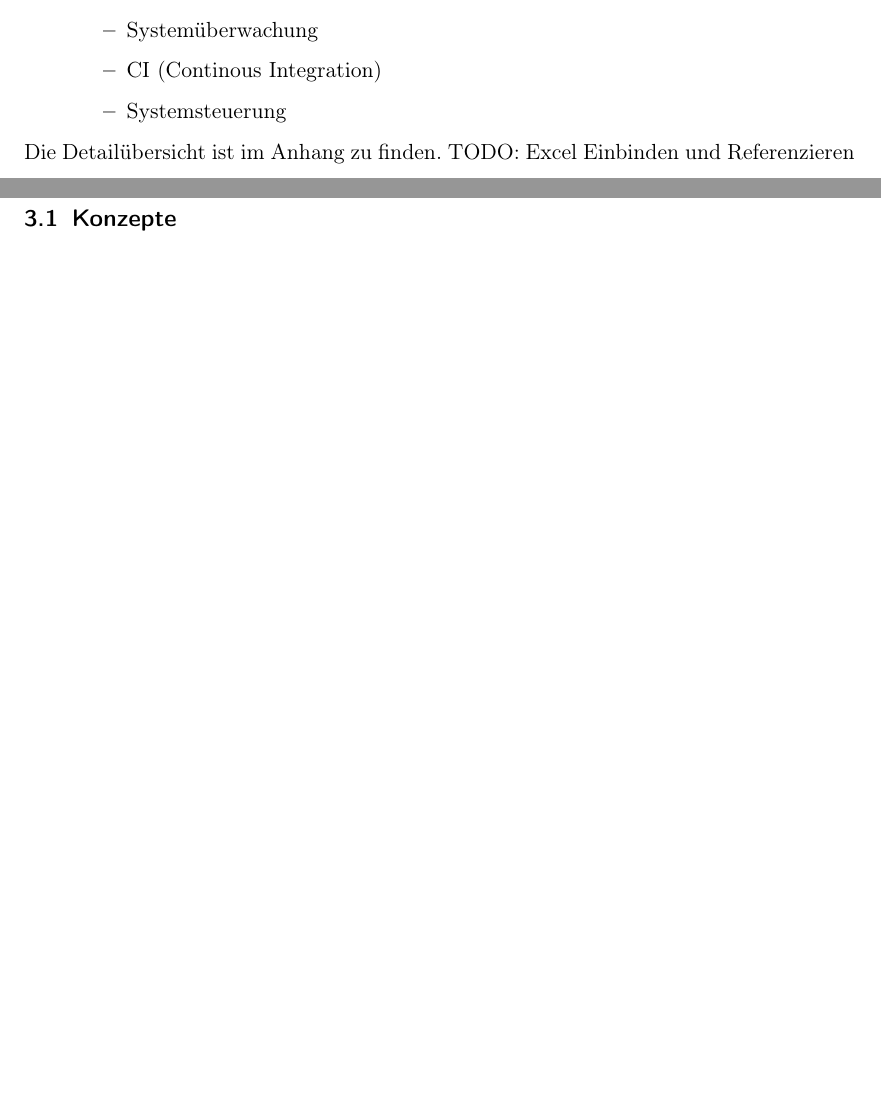
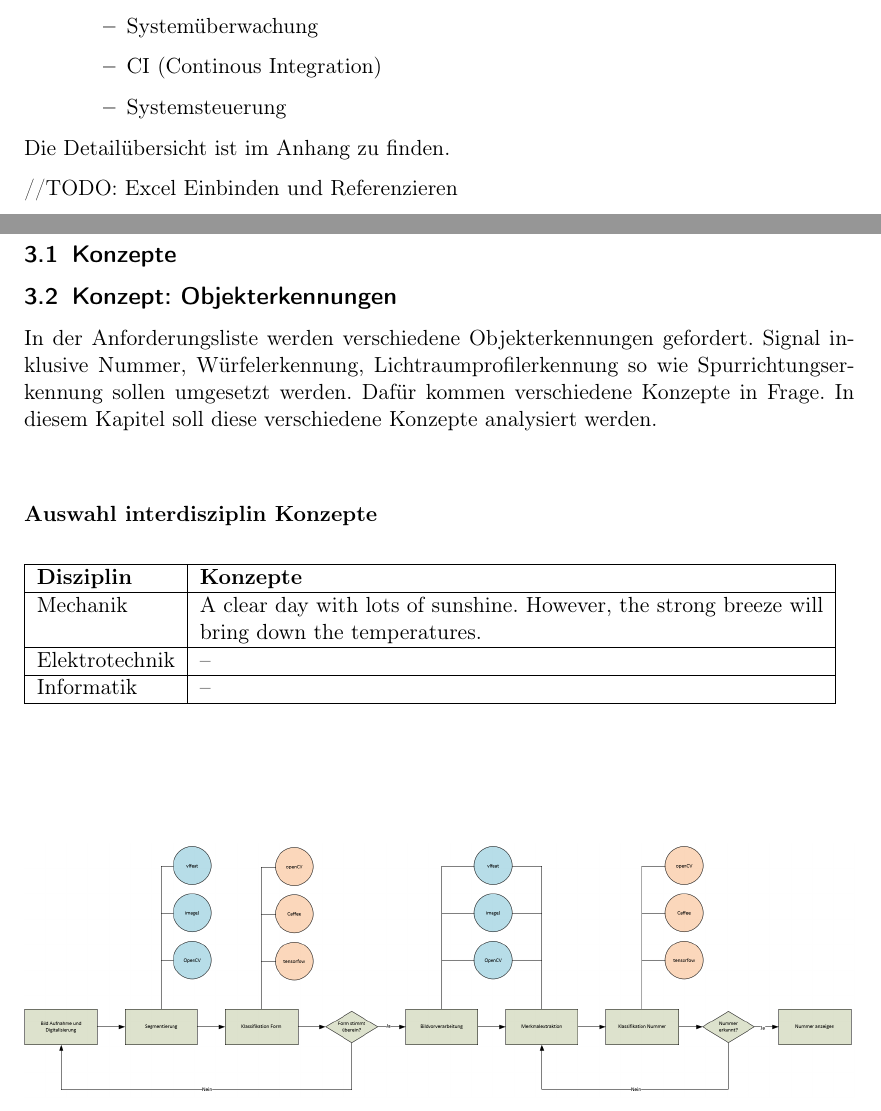
Before and after one commit to Inux/pren, a LaTeX document (docu/main.tex, which reads docu/sections/02_technologie_recherche/technologie_recherche.tex, docu/sections/03_konzepte/Objekterkennung.tex): two parts of pages 4 and 5 of 5, joined at a grey line, cut so that both start at the same text, the shorter picture padded with empty space. Compiled offline with pdfLaTeX.

Commit message:
Einführung geschrieben

```diff
--- a/docu/main.tex
+++ b/docu/main.tex
@@ -11,6 +11,7 @@
     \usepackage{float}
     \usepackage{subfiles}
     \usepackage{titling}
+    \usepackage{tabularx}
     \usepackage{ccicons}
     \usepackage{fontawesome}
     \usepackage{subfig}
@@ -69,6 +70,7 @@
 
         \section{Konzepte}
         \subfile{sections/03_konzepte/konzepte.tex}
+        \subfile{sections/03_konzepte/Objekterkennung.tex}
         \clearpage
 
     \end{document}
--- a/docu/sections/02_technologie_recherche/technologie_recherche.tex
+++ b/docu/sections/02_technologie_recherche/technologie_recherche.tex
@@ -35,6 +35,8 @@ wie Experten aus dem Umfeld und fachspezifische Literatur.
 \end{itemize}
 
 
-Die Detailübersicht ist im Anhang zu finden. TODO: Excel Einbinden und Referenzieren
+Die Detailübersicht ist im Anhang zu finden.
+
+//TODO: Excel Einbinden und Referenzieren
 
 \end{document}
--- /dev/null
+++ b/docu/sections/03_konzepte/Objekterkennung.tex
@@ -0,0 +1,63 @@
+\documentclass[../../main.tex]{subfiles}
+
+    \usepackage{ucs}
+    \usepackage[utf8]{inputenc}
+    \usepackage[T1]{fontenc}
+    \usepackage[ngerman]{babel}
+    \usepackage{amsmath,amssymb,amstext}
+    \usepackage{graphicx}
+    \usepackage{parskip}
+    \usepackage{hyperref}
+    \usepackage{float}
+    \usepackage{subfiles}
+    \usepackage{titling}
+    \usepackage{tabularx}
+    \usepackage{ccicons}
+    \usepackage{fontawesome}
+    \usepackage{subfig}
+    \usepackage[top=1in, bottom=1.25in, left=1.25in, right=1.25in]{geometry}
+    \usepackage{xcolor}
+    \usepackage{listings}
+    \lstset{basicstyle=\small,
+      showstringspaces=false,
+      commentstyle=\color{black},
+      keywordstyle=\color{blue}
+    }
+
+    \graphicspath{{images/}{../../images/}}
+
+    \begin{document}
+    \subsection{Konzept: Objekterkennungen}
+    In der Anforderungsliste werden verschiedene Objekterkennungen gefordert. Signal inklusive Nummer,
+    Würfelerkennung, Lichtraumprofilerkennung so wie Spurrichtungserkennung sollen umgesetzt werden. Dafür
+    kommen verschiedene Konzepte in Frage. In diesem Kapitel soll diese verschiedene Konzepte analysiert
+    werden.\\
+    \\
+
+    \textbf{Auswahl interdisziplin Konzepte}\\
+
+
+
+    %Tabelle mit DisziplinKonzepte
+    \begin{flushleft}
+        \begin{tabular}{ | l | p{11cm} |}
+        \hline
+        \textbf{Disziplin} & \textbf{Konzepte} \\ \hline
+        Mechanik & A clear day with lots of sunshine. However, the strong breeze will bring down the
+        temperatures. \\ \hline
+        Elektrotechnik & -- \\ \hline
+        Informatik & -- \\ \hline
+        \end{tabular}
+    \end{flushleft}
+
+
+
+    \vspace{2cm}
+    \begin{figure}[H] %Ablaufdiagramm Vision
+        \centering
+        \includegraphics[width=1\textwidth]{Ablauf_vision.PNG}
+    \end{figure}
+
+
+
+\end{document}
```
Also changed, not shown: docu/images/Ablauf_vision.PNG (added).
